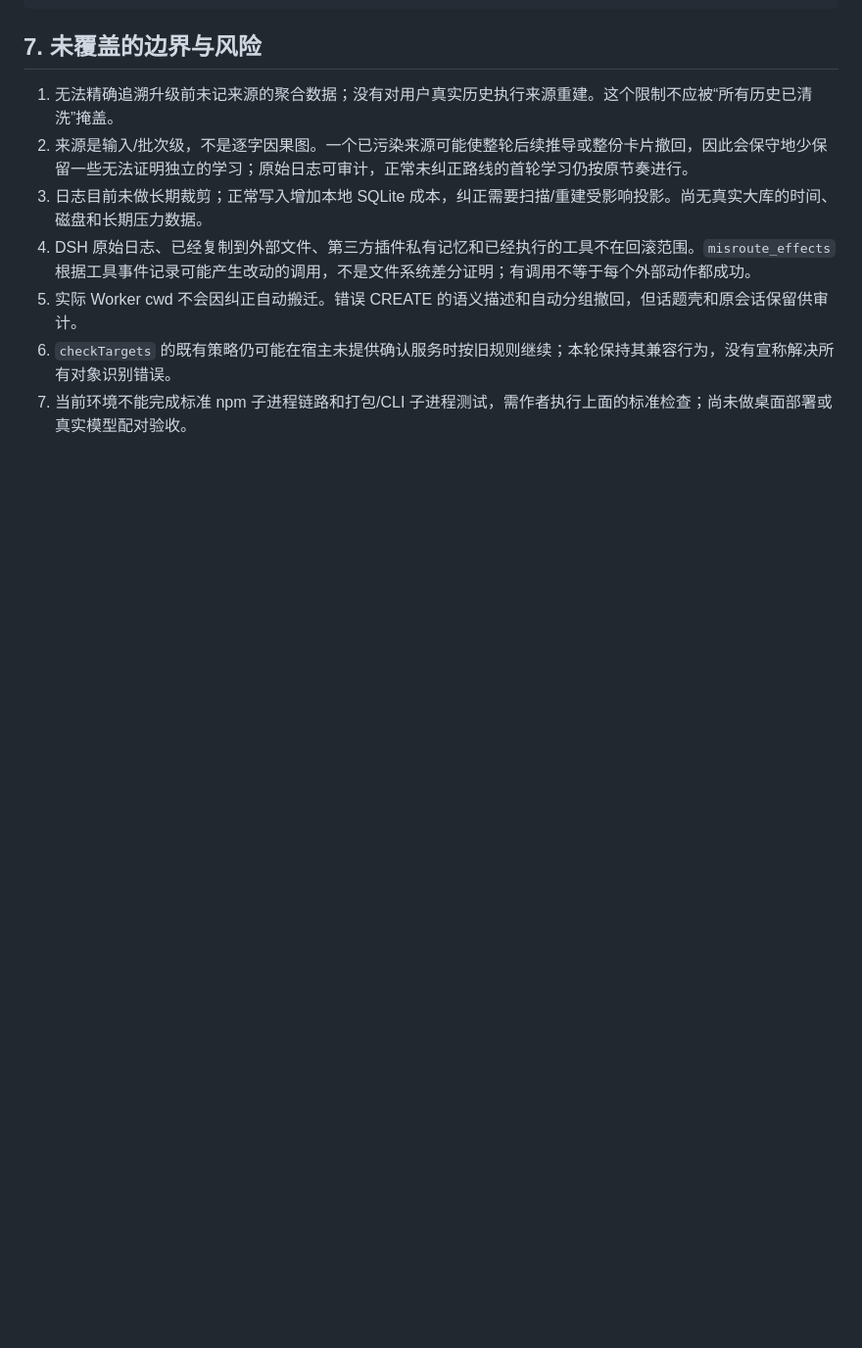
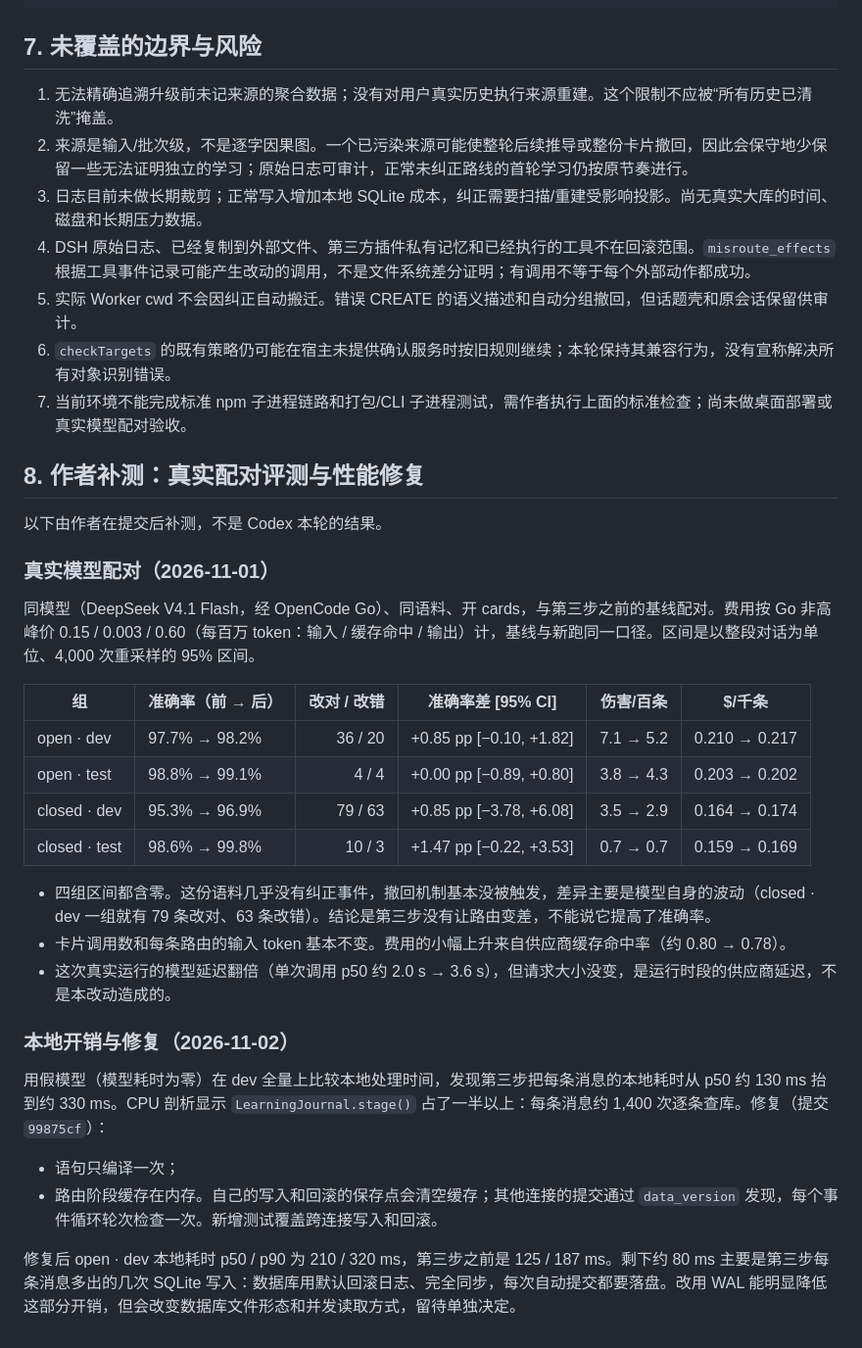
Before and after one commit to YunongDai2005/dsh-theone, a Markdown page: docs/design/routing-rethink-step3-report.zh.md, the part around the change. Shown at 98% size. GitHub-like rendering; blank space fills up the shorter version.

Commit message:
Record step 3's real paired eval and the local overhead fix in its report

```diff
--- a/docs/design/routing-rethink-step3-report.zh.md
+++ b/docs/design/routing-rethink-step3-report.zh.md
@@ -170,3 +170,31 @@ git commit -m "fix: retract route-derived learning after corrections"
 5. 实际 Worker cwd 不会因纠正自动搬迁。错误 CREATE 的语义描述和自动分组撤回，但话题壳和原会话保留供审计。
 6. `checkTargets` 的既有策略仍可能在宿主未提供确认服务时按旧规则继续；本轮保持其兼容行为，没有宣称解决所有对象识别错误。
 7. 当前环境不能完成标准 npm 子进程链路和打包/CLI 子进程测试，需作者执行上面的标准检查；尚未做桌面部署或真实模型配对验收。
+
+## 8. 作者补测：真实配对评测与性能修复
+
+以下由作者在提交后补测，不是 Codex 本轮的结果。
+
+### 真实模型配对（2026-11-01）
+
+同模型（DeepSeek V4.1 Flash，经 OpenCode Go）、同语料、开 cards，与第三步之前的基线配对。费用按 Go 非高峰价 0.15 / 0.003 / 0.60（每百万 token：输入 / 缓存命中 / 输出）计，基线与新跑同一口径。区间是以整段对话为单位、4,000 次重采样的 95% 区间。
+
+| 组 | 准确率（前 → 后） | 改对 / 改错 | 准确率差 [95% CI] | 伤害/百条 | $/千条 |
+|---|---|---:|---|---|---|
+| open · dev | 97.7% → 98.2% | 36 / 20 | +0.85 pp [−0.10, +1.82] | 7.1 → 5.2 | 0.210 → 0.217 |
+| open · test | 98.8% → 99.1% | 4 / 4 | +0.00 pp [−0.89, +0.80] | 3.8 → 4.3 | 0.203 → 0.202 |
+| closed · dev | 95.3% → 96.9% | 79 / 63 | +0.85 pp [−3.78, +6.08] | 3.5 → 2.9 | 0.164 → 0.174 |
+| closed · test | 98.6% → 99.8% | 10 / 3 | +1.47 pp [−0.22, +3.53] | 0.7 → 0.7 | 0.159 → 0.169 |
+
+- 四组区间都含零。这份语料几乎没有纠正事件，撤回机制基本没被触发，差异主要是模型自身的波动（closed · dev 一组就有 79 条改对、63 条改错）。结论是第三步没有让路由变差，不能说它提高了准确率。
+- 卡片调用数和每条路由的输入 token 基本不变。费用的小幅上升来自供应商缓存命中率（约 0.80 → 0.78）。
+- 这次真实运行的模型延迟翻倍（单次调用 p50 约 2.0 s → 3.6 s），但请求大小没变，是运行时段的供应商延迟，不是本改动造成的。
+
+### 本地开销与修复（2026-11-02）
+
+用假模型（模型耗时为零）在 dev 全量上比较本地处理时间，发现第三步把每条消息的本地耗时从 p50 约 130 ms 抬到约 330 ms。CPU 剖析显示 `LearningJournal.stage()` 占了一半以上：每条消息约 1,400 次逐条查库。修复（提交 `99875cf`）：
+
+- 语句只编译一次；
+- 路由阶段缓存在内存。自己的写入和回滚的保存点会清空缓存；其他连接的提交通过 `data_version` 发现，每个事件循环轮次检查一次。新增测试覆盖跨连接写入和回滚。
+
+修复后 open · dev 本地耗时 p50 / p90 为 210 / 320 ms，第三步之前是 125 / 187 ms。剩下约 80 ms 主要是第三步每条消息多出的几次 SQLite 写入：数据库用默认回滚日志、完全同步，每次自动提交都要落盘。改用 WAL 能明显降低这部分开销，但会改变数据库文件形态和并发读取方式，留待单独决定。
```
